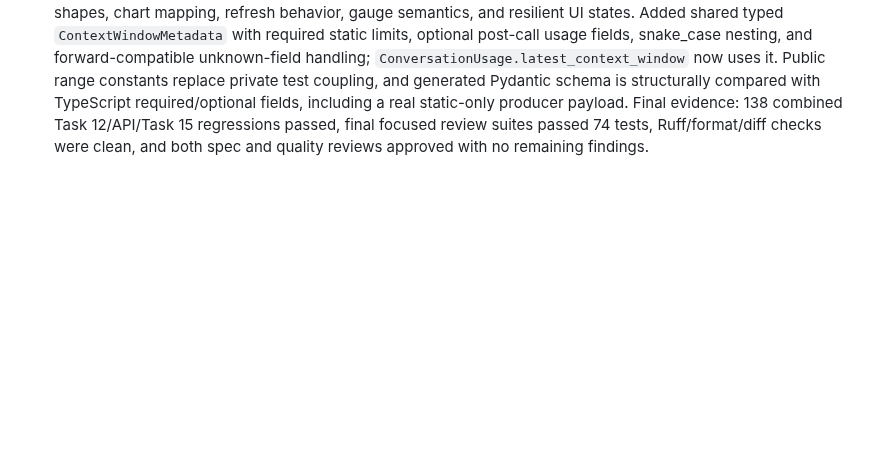
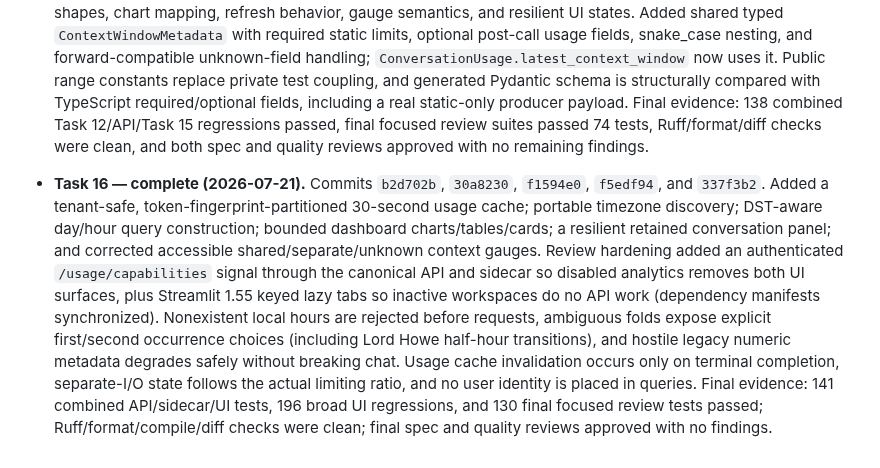
Before and after one commit to Tox1cCoder/AgenticChatbot, a Markdown page: token_usage.md, the part around one of its changes. Rendered like a GitHub page; blank space fills up the shorter version.

Commit message:
docs: record task 16 usage plan progress

```diff
--- a/token_usage.md
+++ b/token_usage.md
@@ -1446,3 +1446,5 @@ Implementation progress and decisions made during execution. Updated after each
 - **Task 14 — complete (2026-07-21).** Commit `6b524a1`. Added explicit local-session-protected sidecar proxies for `/usage/dashboard` and `/usage/conversations/{conversation_id}`. The routes are available under both plain and `/api` mounts, validate conversation UUIDs, preserve ordered/repeated/encoded query parameters and upstream status/JSON bodies, and rely on `ServerAPIClient` to replace the local session bearer with the canonical upstream access token. They neither rewrite nor inject user/device identity and add no `/ai` compatibility alias. Test helpers use lazy imports to remain stable after the existing module-eviction tests. Final evidence: 12 focused tests, 24 required auth/CORS tests, and the full sidecar suite (209 passed, 4 skipped) were green; reversed-order verification, Ruff/format/diff checks, spec review, and quality review all passed with no findings.
 
 - **Task 15 — complete (2026-07-21).** Commits `4bb88c6`, `6fad91c`, and `83b9c2e`. Defined the executable frontend contract for authenticated usage endpoints and additive AI SDK context metadata without adding a stream event or changing terminal framing. Exact JSON examples round-trip through real `ApiResponse`/usage schemas, include the full envelope, and enforce aggregate invariants; the contract covers ranges/defaults, TypeScript shapes, chart mapping, refresh behavior, gauge semantics, and resilient UI states. Added shared typed `ContextWindowMetadata` with required static limits, optional post-call usage fields, snake_case nesting, and forward-compatible unknown-field handling; `ConversationUsage.latest_context_window` now uses it. Public range constants replace private test coupling, and generated Pydantic schema is structurally compared with TypeScript required/optional fields, including a real static-only producer payload. Final evidence: 138 combined Task 12/API/Task 15 regressions passed, final focused review suites passed 74 tests, Ruff/format/diff checks were clean, and both spec and quality reviews approved with no remaining findings.
+
+- **Task 16 — complete (2026-07-21).** Commits `b2d702b`, `30a8230`, `f1594e0`, `f5edf94`, and `337f3b2`. Added a tenant-safe, token-fingerprint-partitioned 30-second usage cache; portable timezone discovery; DST-aware day/hour query construction; bounded dashboard charts/tables/cards; a resilient retained conversation panel; and corrected accessible shared/separate/unknown context gauges. Review hardening added an authenticated `/usage/capabilities` signal through the canonical API and sidecar so disabled analytics removes both UI surfaces, plus Streamlit 1.55 keyed lazy tabs so inactive workspaces do no API work (dependency manifests synchronized). Nonexistent local hours are rejected before requests, ambiguous folds expose explicit first/second occurrence choices (including Lord Howe half-hour transitions), and hostile legacy numeric metadata degrades safely without breaking chat. Usage cache invalidation occurs only on terminal completion, separate-I/O state follows the actual limiting ratio, and no user identity is placed in queries. Final evidence: 141 combined API/sidecar/UI tests, 196 broad UI regressions, and 130 final focused review tests passed; Ruff/format/compile/diff checks were clean; final spec and quality reviews approved with no findings.
```
Also changed, not shown: other parts of token_usage.md (+7 -7 lines).
